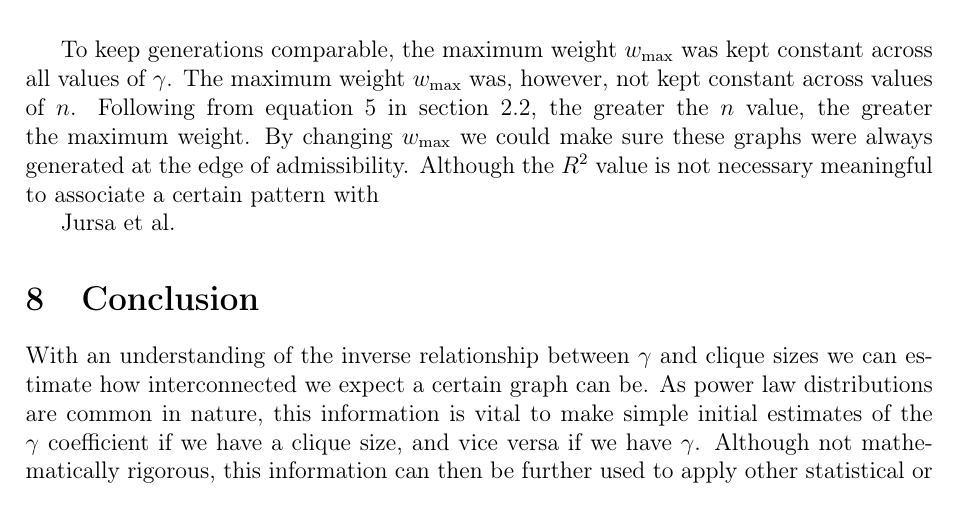
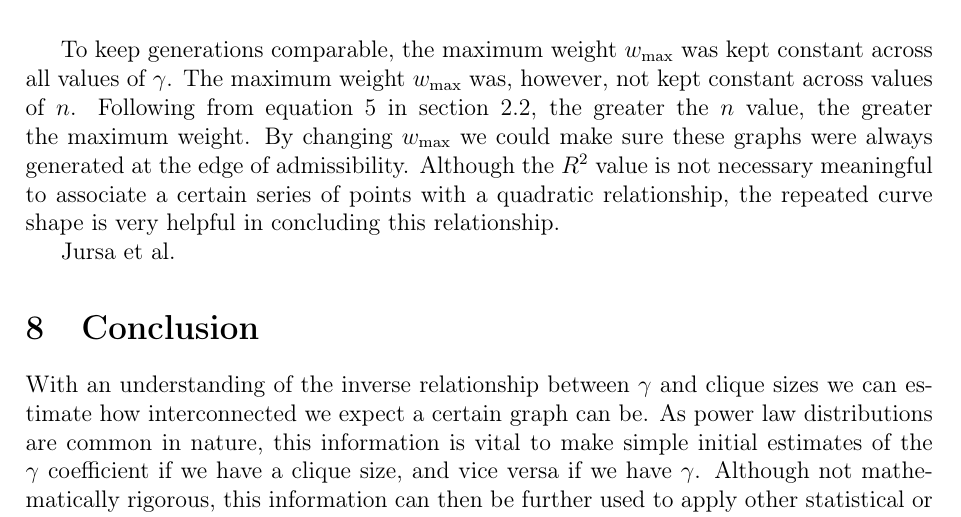
Before and after one commit to informatiky/LaTeX, a LaTeX document (Extended Essay/Johannes - Mathematics Extended Essay - Probabilistic method.tex): part of page 18 of 19, cut so that both start at the same text. Compiled offline with pdfLaTeX.

Commit message:
Auto-commit: 2026-09-13 20:35:03

```diff
--- a/Extended Essay/Johannes - Mathematics Extended Essay - Probabilistic method.tex
+++ b/Extended Essay/Johannes - Mathematics Extended Essay - Probabilistic method.tex
@@ -878,7 +878,7 @@ Although not doing so perfectly, this point is also the vertex of a quadratic eq
 \label{fig:both}
 \end{figure}
 
-To keep generations comparable, the maximum weight \(w_{\text{max}}\) was kept constant across all values of \(\gamma\). The maximum weight \(w_{\text{max}}\) was, however, not kept constant across values of \(n\). Following from equation \ref{eq:wmax-leq-T} in section \ref{sec:scale-free-networks}, the greater the \(n\) value, the greater the maximum weight. By changing \(w_{\text{max}}\) we could make sure these graphs were always generated at the edge of admissibility. Although the \(R^2\) value is not necessary meaningful to associate a certain pattern with
+To keep generations comparable, the maximum weight \(w_{\text{max}}\) was kept constant across all values of \(\gamma\). The maximum weight \(w_{\text{max}}\) was, however, not kept constant across values of \(n\). Following from equation \ref{eq:wmax-leq-T} in section \ref{sec:scale-free-networks}, the greater the \(n\) value, the greater the maximum weight. By changing \(w_{\text{max}}\) we could make sure these graphs were always generated at the edge of admissibility. Although the \(R^2\) value is not necessary meaningful to associate a certain series of points with a quadratic relationship, the repeated curve shape is very helpful in concluding this relationship.
 
 
 
```
